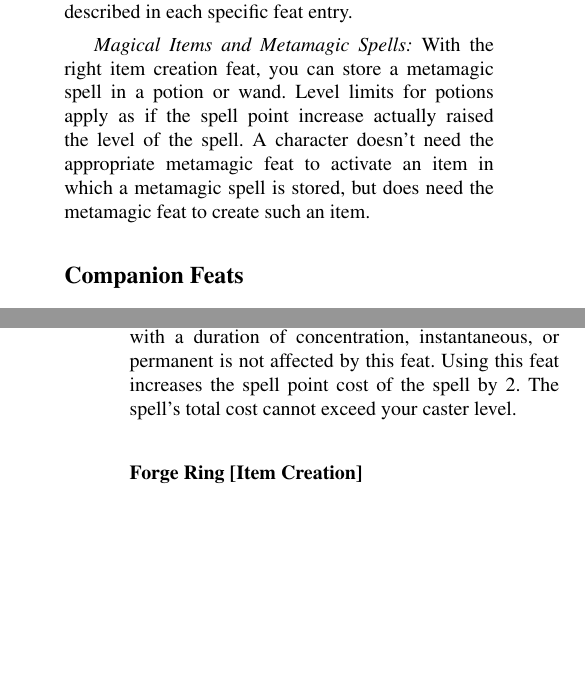
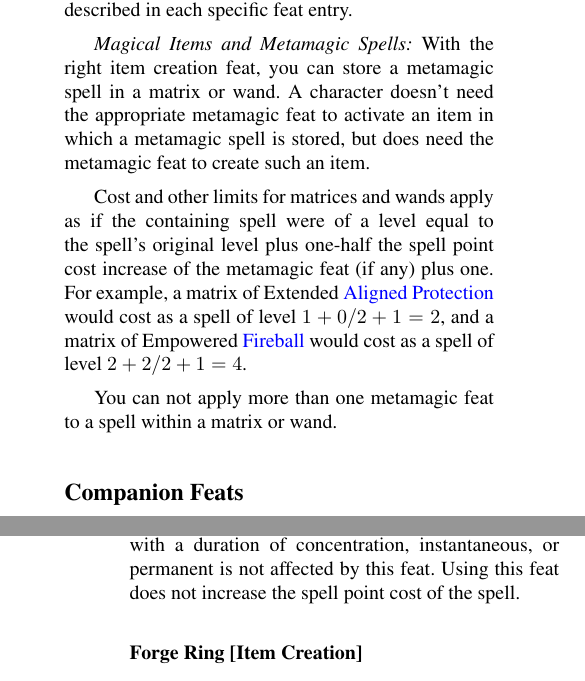
Before and after one commit to Ernir/VancianToPsionics, a LaTeX document (ArcaneToPsionics.tex, which reads FeatsPsi.tex): two parts of the columns of pages 68 and 73 of 321, joined at a grey line, cut so that both start at the same text, the shorter picture padded with empty space. Compiled offline with pdfLaTeX.

Commit message:
Psionic language baggage removed from matrices/wands. Metamagic matrices/wands clarified. Extend Spell made cheaper.

```diff
--- a/FeatsPsi.tex
+++ b/FeatsPsi.tex
@@ -30,11 +30,13 @@ A caster can't use a metamagic feat to alter a spell being cast from a potion, w
 Casting a spell modified by the Quicken Spell feat does not provoke attacks of opportunity.
 Some metamagic feats apply only to certain spells, as described in each specific feat entry.
 
-\emph{Magical Items and Metamagic Spells:} With the right item creation feat,
-you can store a metamagic spell in a potion or wand.
-Level limits for potions apply as if the spell point increase actually raised the level of the spell.
-A character doesn't need the appropriate metamagic feat to activate an item in which a metamagic spell is stored,
-but does need the metamagic feat to create such an item.
+\emph{Magical Items and Metamagic Spells:} With the right item creation feat, you can store a metamagic spell in a matrix or wand.
+%Level limits for potions apply as if the spell point increase actually raised the level of the spell.
+A character doesn't need the appropriate metamagic feat to activate an item in which a metamagic spell is stored, but does need the metamagic feat to create such an item.
+
+Cost and other limits for matrices and wands apply as if the containing spell were of a level equal to the spell's original level plus one-half the spell point cost increase of the metamagic feat (if any) plus one. For example, a matrix of Extended \nameref{Spell:AlignedProtection} would cost as a spell of level $1 + 0/2 + 1 = 2$, and a matrix of Empowered \nameref{Spell:Fireball} would cost as a spell of level $2 + 2/2 + 1 = 4$.
+
+You can not apply more than one metamagic feat to a spell within a matrix or wand.
 \subsection{Companion Feats}
 \label{sec:CompanionFeats}
 The companions of spellcasters have focuses different from those of most adventurers, and a unique magical link to their master that grants them special powers.
@@ -433,7 +435,7 @@ You can cast spells that last longer than normal.
 \paragraph{Benefit:} To use this feat, you must expend your magical focus.
 You can cast an extended spell. An extended spell lasts twice as long as normal.
 A spell with a duration of concentration, instantaneous, or permanent is not affected by this feat.
-Using this feat increases the spell point cost of the spell by 2. The spell's total cost cannot exceed your caster level.
+Using this feat does not increase the spell point cost of the spell.
 
 % \subsubsection{Fell Shot [Magical]}
 % You can strike your foe with a ranged weapon as if making a touch attack.
```
Also changed, not shown: FeatsPsi.tex (14 more changed lines).
